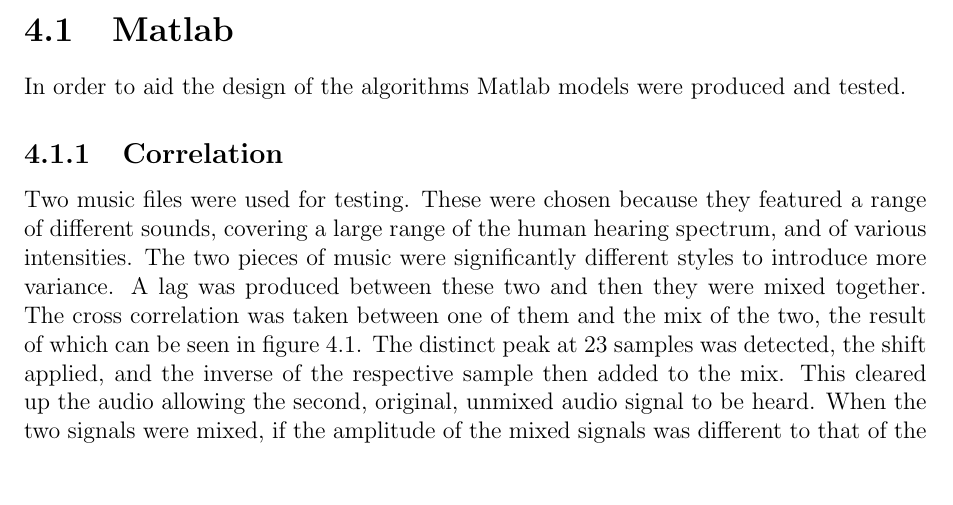
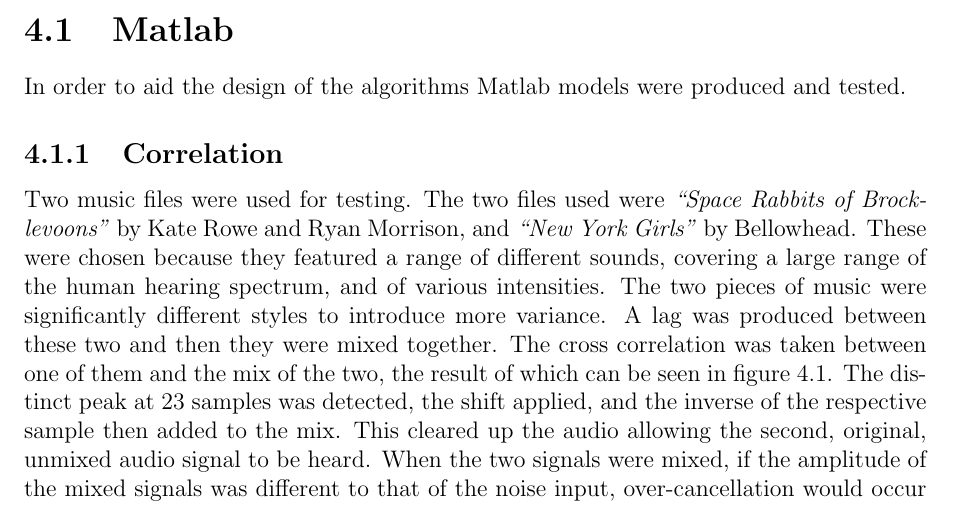
Before and after one commit to Scarzy/3YP-Noise-Cancelling-Headphones, a LaTeX thesis (reports/final_report/final.tex, which reads reports/final_report/matlabmodelling.tex): part of page 23 of 77, cut so that both start at the same text. Compiled offline with pdfLaTeX.

Commit message:
Add the music file names

```diff
--- a/reports/final_report/matlabmodelling.tex
+++ b/reports/final_report/matlabmodelling.tex
@@ -5,6 +5,7 @@
 \subsection{Correlation}
 
 Two music files were used for testing.
+The two files used were \emph{``Space Rabbits of Brocklevoons''} by Kate Rowe and Ryan Morrison, and \emph{``New York Girls''} by Bellowhead.
 These were chosen because they featured a range of different sounds, covering a large range of the human hearing spectrum, and of various intensities.
 The two pieces of music were significantly different styles to introduce more variance.
 A lag was produced between these two and then they were mixed together.
```
